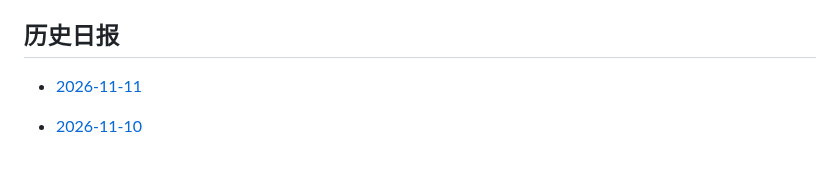
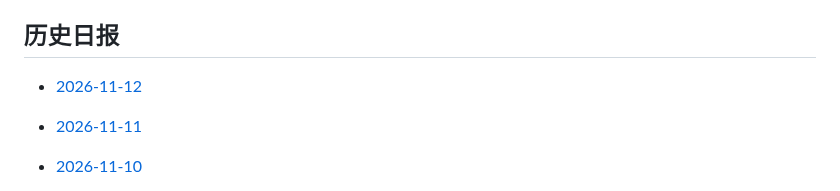
Before and after one commit to YoeyVol/als-daily-research-briefing, a Markdown page: README.md, the part around the change. Rendered like a GitHub page; blank space fills up the shorter version.

Commit message:
List 2026-11-12 ALS briefing

```diff
--- a/README.md
+++ b/README.md
@@ -132,6 +132,8 @@ ALS Association、MND Association、ALS TDI、NEALS、FDA 与 EMA 已作为禁
 
 ## 历史日报
 
+- [2026-11-12](2026-11-12.md)
+
 - [2026-11-11](2026-11-11.md)
 
 - [2026-11-10](2026-11-10.md)
```
